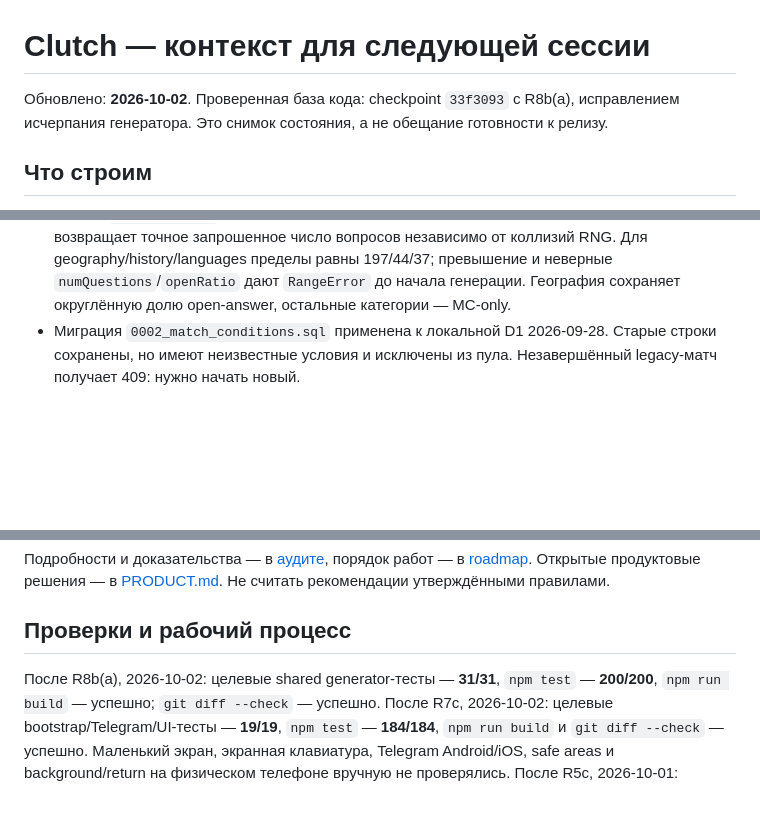
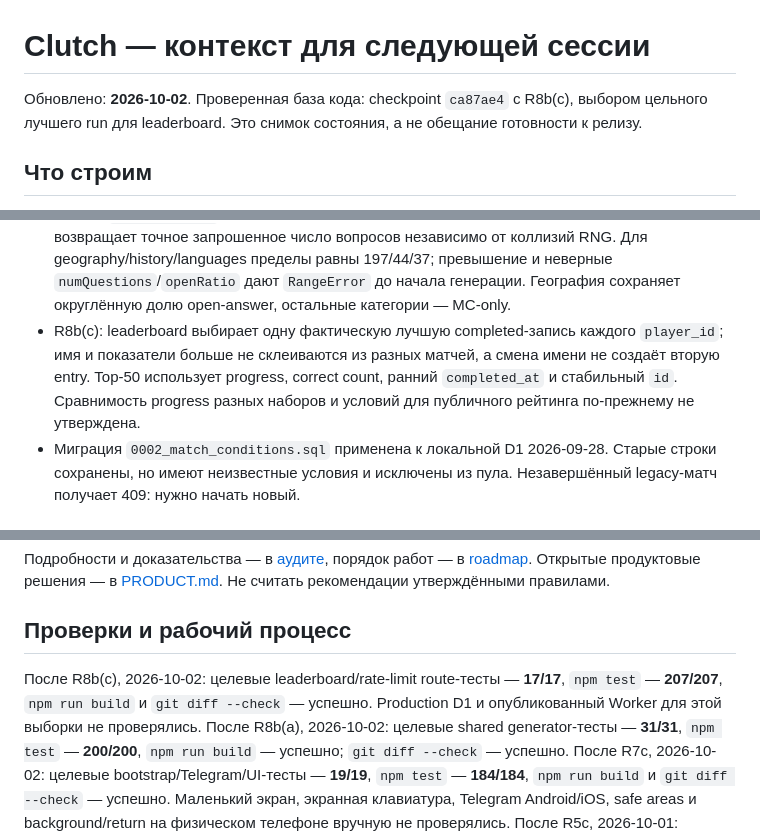
Before and after one commit to Alemkhan/clutch, a Markdown page: CONTEXT.md, 3 parts joined by grey strips. GitHub-like rendering; blank space fills up the shorter version.

Commit message:
Update R8c project context

```diff
--- a/CONTEXT.md
+++ b/CONTEXT.md
@@ -1,7 +1,7 @@
 # Clutch — контекст для следующей сессии
 
-Обновлено: **2026-10-02**. Проверенная база кода: checkpoint `33f3093`
-с R8b(a), исправлением исчерпания генератора.
+Обновлено: **2026-10-02**. Проверенная база кода: checkpoint `ca87ae4`
+с R8b(c), выбором цельного лучшего run для leaderboard.
 Это снимок состояния, а не обещание готовности к релизу.
 
 ## Что строим
@@ -110,6 +110,11 @@
   RNG. Для geography/history/languages пределы равны 197/44/37; превышение и
   неверные `numQuestions`/`openRatio` дают `RangeError` до начала генерации.
   География сохраняет округлённую долю open-answer, остальные категории — MC-only.
+- R8b(c): leaderboard выбирает одну фактическую лучшую completed-запись каждого
+  `player_id`; имя и показатели больше не склеиваются из разных матчей, а смена
+  имени не создаёт вторую entry. Top-50 использует progress, correct count,
+  ранний `completed_at` и стабильный `id`. Сравнимость progress разных наборов
+  и условий для публичного рейтинга по-прежнему не утверждена.
 - Миграция `0002_match_conditions.sql` применена к локальной D1 2026-09-28.
   Старые строки сохранены, но имеют неизвестные условия и исключены из пула.
   Незавершённый legacy-матч получает 409: нужно начать новый.
@@ -140,6 +145,9 @@
 
 ## Проверки и рабочий процесс
 
+После R8b(c), 2026-10-02: целевые leaderboard/rate-limit route-тесты — **17/17**,
+`npm test` — **207/207**, `npm run build` и `git diff --check` — успешно.
+Production D1 и опубликованный Worker для этой выборки не проверялись.
 После R8b(a), 2026-10-02: целевые shared generator-тесты — **31/31**,
 `npm test` — **200/200**, `npm run build` — успешно; `git diff --check` — успешно.
 После R7c, 2026-10-02: целевые bootstrap/Telegram/UI-тесты — **19/19**,
```
